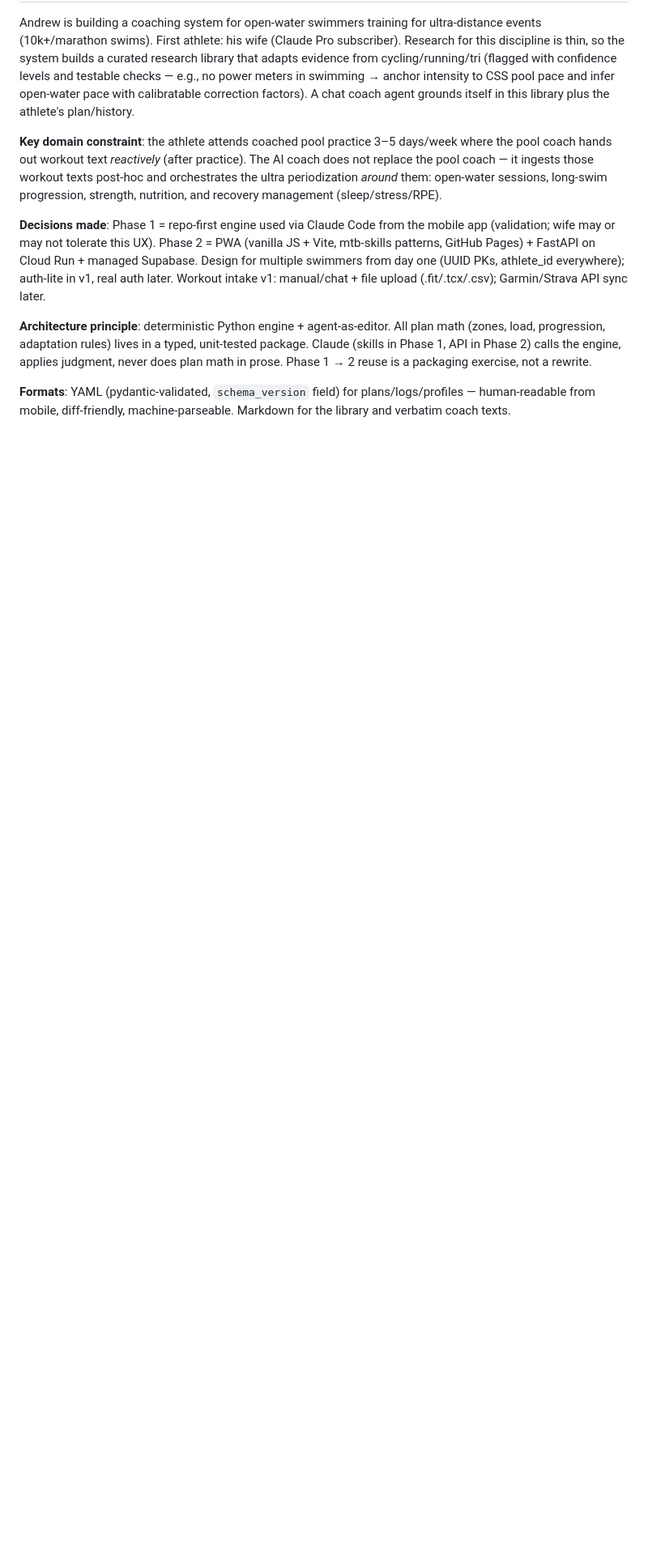
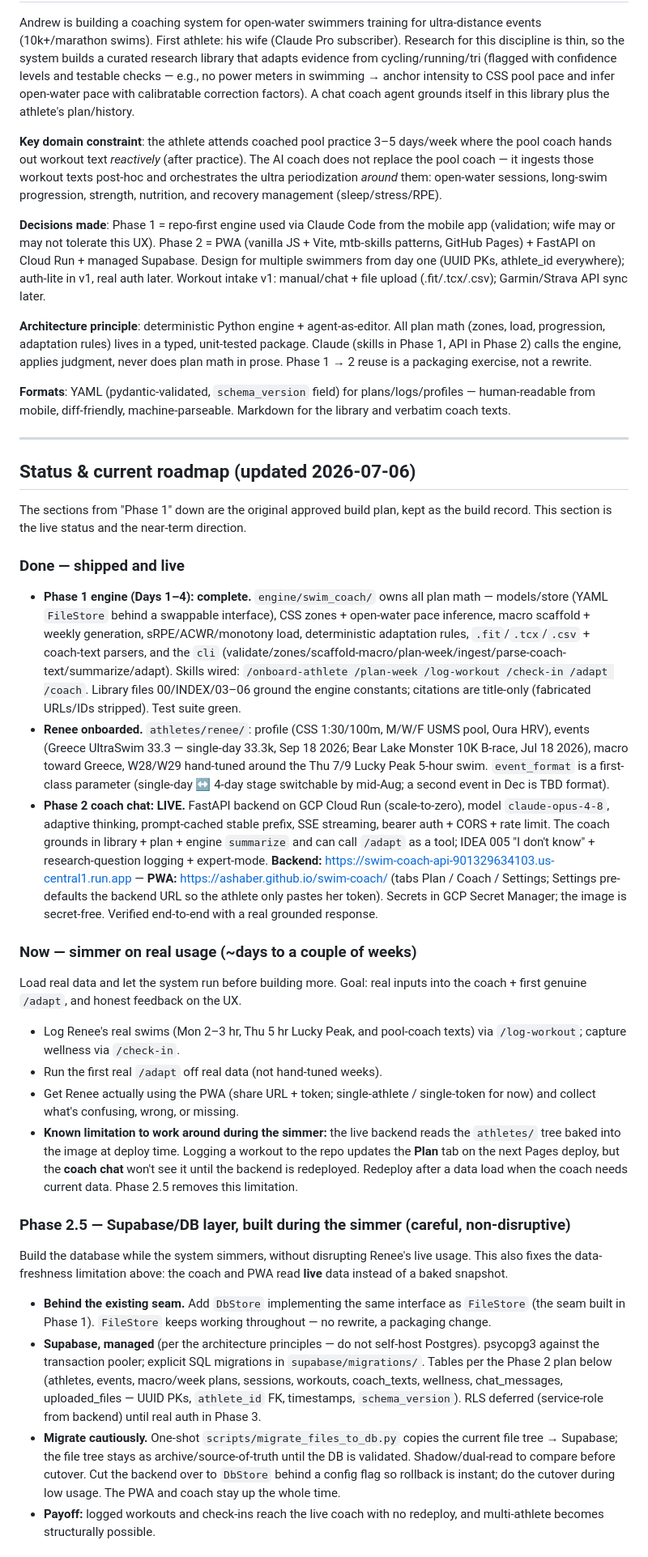
Before and after one commit to ashaber/swim-coach, a Markdown page: ROADMAP.md, the part around one of its changes. Shown at 81% size. GitHub-like rendering; blank space fills up the shorter version.

Commit message:
update roadmap: phase 1 + phase 2 coach live, add simmer + phase 2.5 db + ui pass

```diff
--- a/ROADMAP.md
+++ b/ROADMAP.md
@@ -11,3 +11,34 @@ Andrew is building a coaching system for open-water swimmers training for ultra-
 **Architecture principle**: deterministic Python engine + agent-as-editor. All plan math (zones, load, progression, adaptation rules) lives in a typed, unit-tested package. Claude (skills in Phase 1, API in Phase 2) calls the engine, applies judgment, never does plan math in prose. Phase 1 → 2 reuse is a packaging exercise, not a rewrite.
 
 **Formats**: YAML (pydantic-validated, `schema_version` field) for plans/logs/profiles — human-readable from mobile, diff-friendly, machine-parseable. Markdown for the library and verbatim coach texts.
+
+---
+
+## Status & current roadmap (updated 2026-07-06)
+
+The sections from "Phase 1" down are the original approved build plan, kept as the build record. This section is the live status and the near-term direction.
+
+### Done — shipped and live
+
+- **Phase 1 engine (Days 1–4): complete.** `engine/swim_coach/` owns all plan math — models/store (YAML `FileStore` behind a swappable interface), CSS zones + open-water pace inference, macro scaffold + weekly generation, sRPE/ACWR/monotony load, deterministic adaptation rules, `.fit`/`.tcx`/`.csv` + coach-text parsers, and the `cli` (validate/zones/scaffold-macro/plan-week/ingest/parse-coach-text/summarize/adapt). Skills wired: `/onboard-athlete /plan-week /log-workout /check-in /adapt /coach`. Library files 00/INDEX/03–06 ground the engine constants; citations are title-only (fabricated URLs/IDs stripped). Test suite green.
+- **Renee onboarded.** `athletes/renee/`: profile (CSS 1:30/100m, M/W/F USMS pool, Oura HRV), events (Greece UltraSwim 33.3 — single-day 33.3k, Sep 18 2026; Bear Lake Monster 10K B-race, Jul 18 2026), macro toward Greece, W28/W29 hand-tuned around the Thu 7/9 Lucky Peak 5-hour swim. `event_format` is a first-class parameter (single-day ↔ 4-day stage switchable by mid-Aug; a second event in Dec is TBD format).
+- **Phase 2 coach chat: LIVE.** FastAPI backend on GCP Cloud Run (scale-to-zero), model `claude-opus-4-8`, adaptive thinking, prompt-cached stable prefix, SSE streaming, bearer auth + CORS + rate limit. The coach grounds in library + plan + engine `summarize` and can call `/adapt` as a tool; IDEA 005 "I don't know" + research-question logging + expert-mode. **Backend:** https://swim-coach-api-901329634103.us-central1.run.app — **PWA:** https://ashaber.github.io/swim-coach/ (tabs Plan / Coach / Settings; Settings pre-defaults the backend URL so the athlete only pastes her token). Secrets in GCP Secret Manager; the image is secret-free. Verified end-to-end with a real grounded response.
+
+### Now — simmer on real usage (~days to a couple of weeks)
+
+Load real data and let the system run before building more. Goal: real inputs into the coach + first genuine `/adapt`, and honest feedback on the UX.
+
+- Log Renee's real swims (Mon 2–3 hr, Thu 5 hr Lucky Peak, and pool-coach texts) via `/log-workout`; capture wellness via `/check-in`.
+- Run the first real `/adapt` off real data (not hand-tuned weeks).
+- Get Renee actually using the PWA (share URL + token; single-athlete / single-token for now) and collect what's confusing, wrong, or missing.
+- **Known limitation to work around during the simmer:** the live backend reads the `athletes/` tree baked into the image at deploy time. Logging a workout to the repo updates the **Plan** tab on the next Pages deploy, but the **coach chat** won't see it until the backend is redeployed. Redeploy after a data load when the coach needs current data. Phase 2.5 removes this limitation.
+
+### Phase 2.5 — Supabase/DB layer, built during the simmer (careful, non-disruptive)
+
+Build the database while the system simmers, without disrupting Renee's live usage. This also fixes the data-freshness limitation above: the coach and PWA read **live** data instead of a baked snapshot.
+
+- **Behind the existing seam.** Add `DbStore` implementing the same interface as `FileStore` (the seam built in Phase 1). `FileStore` keeps working throughout — no rewrite, a packaging change.
+- **Supabase, managed** (per the architecture principles — do not self-host Postgres). psycopg3 against the transaction pooler; explicit SQL migrations in `supabase/migrations/`. Tables per the Phase 2 plan below (athletes, events, macro/week plans, sessions, workouts, coach_texts, wellness, chat_messages, uploaded_files — UUID PKs, `athlete_id` FK, timestamps, `schema_version`). RLS deferred (service-role from backend) until real auth in Phase 3.
+- **Migrate cautiously.** One-shot `scripts/migrate_files_to_db.py` copies the current file tree → Supabase; the file tree stays as archive/source-of-truth until the DB is validated. Shadow/dual-read to compare before cutover. Cut the backend over to `DbStore` behind a config flag so rollback is instant; do the cutover during low usage. The PWA and coach stay up the whole time.
+- **Payoff:** logged workouts and check-ins reach the live coach with no redeploy, and multi-athlete becomes structurally possible.
+
```
Also changed, not shown: other parts of ROADMAP.md (+13 -0 lines).
